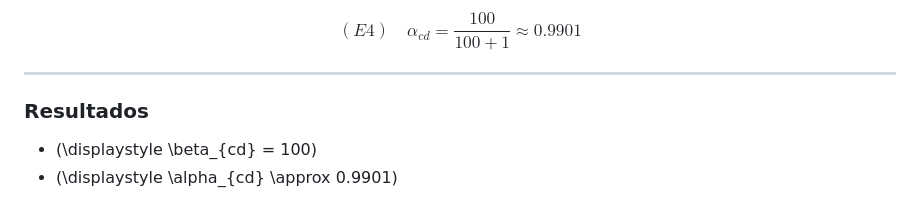
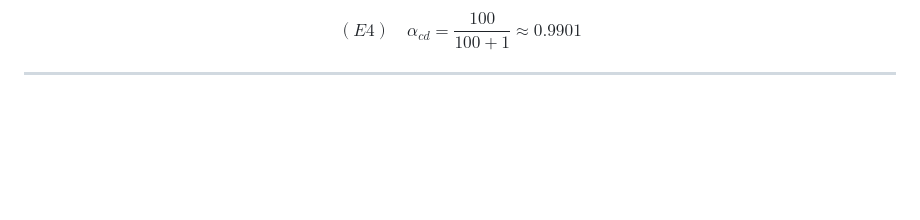
Before and after one commit to Saiderlux/Psydeer-s-Knowledge, a Markdown page: Cuarto_semestre/Electrónica_ANalogica/Transistor.md, the part around the change. GitHub-like rendering; blank space fills up the shorter version.

Commit message:
vault backup: 2025-05-28 19:11:20

```diff
--- a/Cuarto_semestre/Electrónica_ANalogica/Transistor.md
+++ b/Cuarto_semestre/Electrónica_ANalogica/Transistor.md
@@ -215,8 +215,3 @@ $$
 $$
 
 ---
-
-### Resultados
-
-- \(\displaystyle \beta_{cd} = 100\)
-- \(\displaystyle \alpha_{cd} \approx 0.9901\)
```
